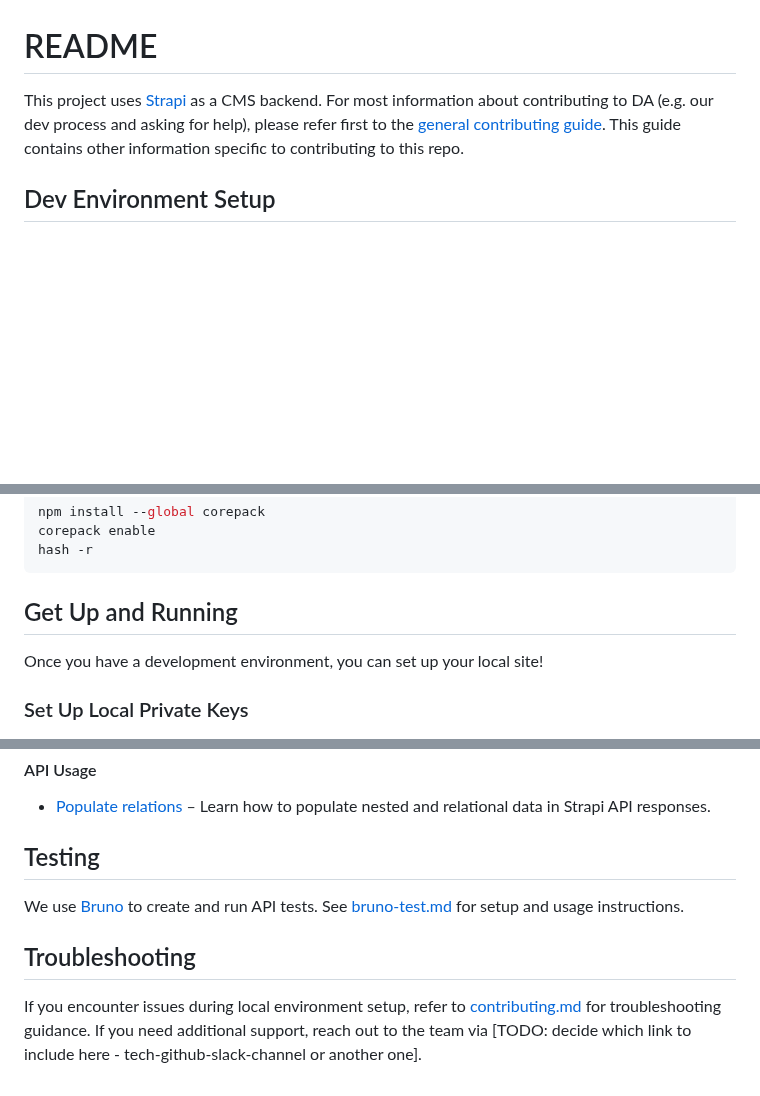
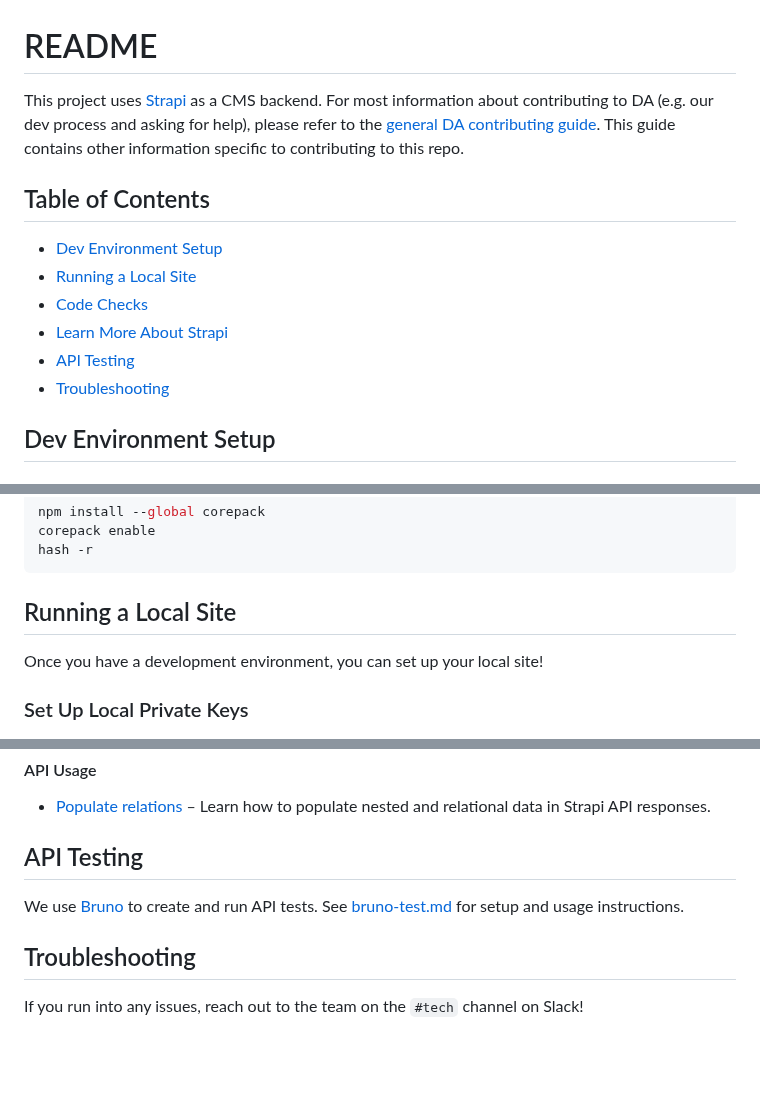
Before and after one commit to distributeaid/aggregated-public-information, a Markdown page: README.md, 3 parts joined by grey strips. Rendered like a GitHub page; blank space fills up the shorter version.

Commit message:
Organization, clarification

````diff
--- a/README.md
+++ b/README.md
@@ -1,6 +1,15 @@
 # README
 
-This project uses [Strapi](https://strapi.io) as a CMS backend. For most information about contributing to DA (e.g. our dev process and asking for help), please refer first to the [general contributing guide](https://github.com/distributeaid/docs/blob/193d6eaaedb5b9e453f97ae15619d07e6b1e7ba1/how-to-DA/contributing.md). This guide contains other information specific to contributing to this repo.
+This project uses [Strapi](https://strapi.io) as a CMS backend. For most information about contributing to DA (e.g. our dev process and asking for help), please refer to the [general DA contributing guide](https://github.com/distributeaid/docs/blob/193d6eaaedb5b9e453f97ae15619d07e6b1e7ba1/how-to-DA/CONTRIBUTING.md). This guide contains other information specific to contributing to this repo.
+
+## Table of Contents
+
+- [Dev Environment Setup](#dev-environment-setup)
+- [Running a Local Site](#running-a-local-site)
+- [Code Checks](#code-checks)
+- [Learn More About Strapi](#learn-more-about-strapi)
+- [API Testing](#api-testing)
+- [Troubleshooting](#troubleshooting)
 
 ## Dev Environment Setup
 
@@ -27,7 +36,7 @@ corepack enable
 hash -r
 ```
 
-## Get Up and Running
+## Running a Local Site
 
 Once you have a development environment, you can set up your local site!
 
@@ -121,10 +130,10 @@ Feel free to check out the [Strapi GitHub repository](https://github.com/strapi/
 
 - [Populate relations](https://docs.strapi.io/cms/api/rest/guides/understanding-populate) – Learn how to populate nested and relational data in Strapi API responses.
 
-## Testing
+## API Testing
 
 We use [Bruno](https://www.usebruno.com/) to create and run API tests. See [bruno-test.md](/tests/api-tests/bruno-test.md) for setup and usage instructions.
 
 ## Troubleshooting
 
-If you encounter issues during local environment setup, refer to [contributing.md](https://github.com/distributeaid/docs/blob/main/how-to-DA/contributing.md) for troubleshooting guidance. If you need additional support, reach out to the team via [TODO: decide which link to include here - tech-github-slack-channel or another one].
+If you run into any issues, reach out to the team on the `#tech` channel on Slack!
````
Also changed, not shown: other parts of README.md (+1 -1 lines).
